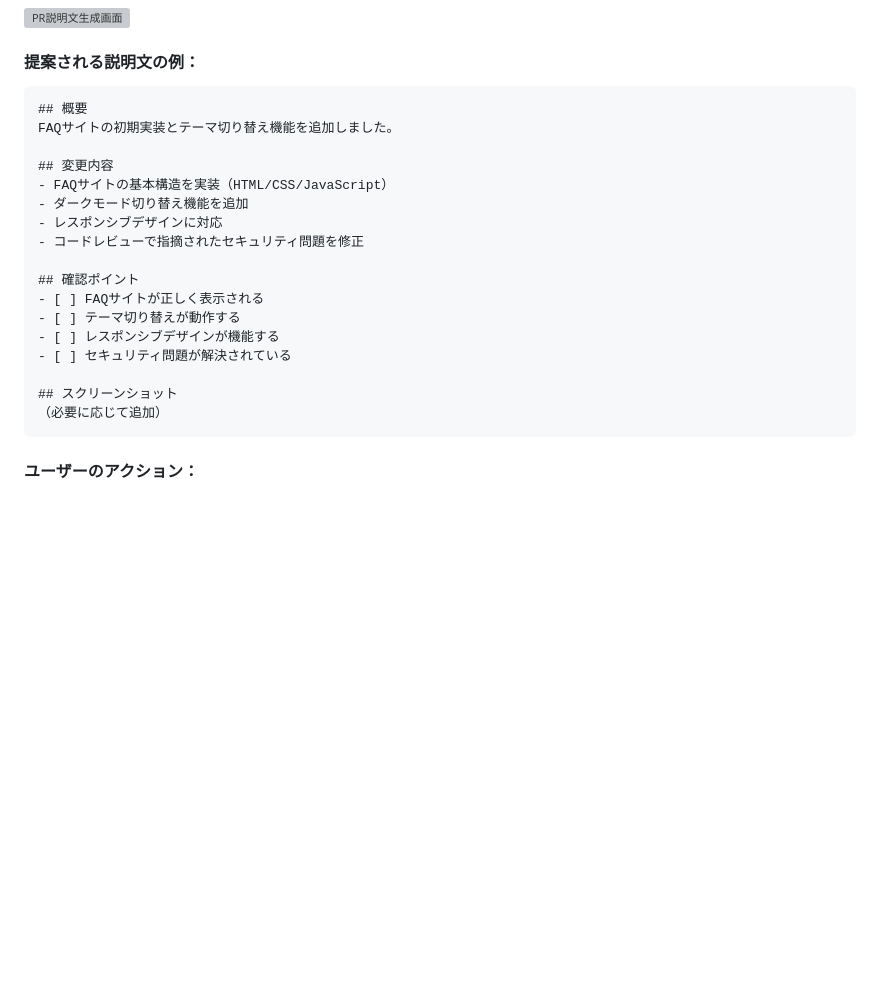
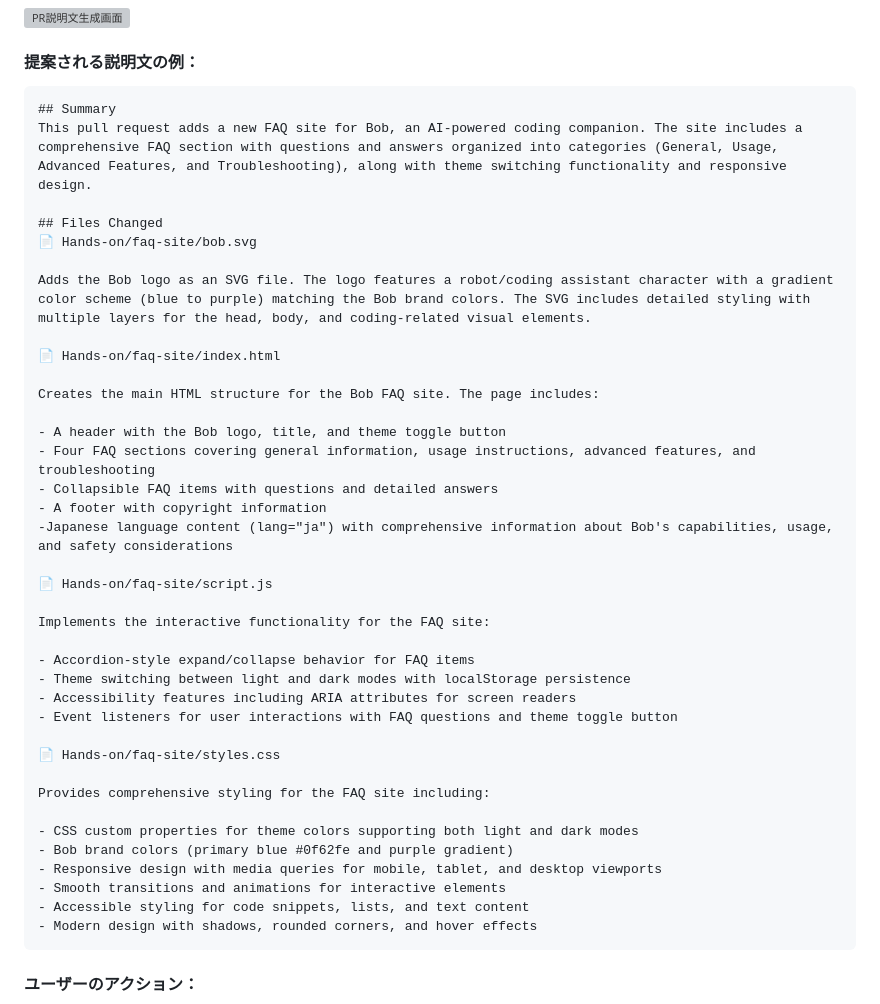
Before and after one commit to Kai-Kitagawa/ibm-bob-basic-hands-on-rd2scm, a Markdown page: Docs/source-control-lab.md, the part around the change. Drawn GitHub-style; blank space fills up the shorter version; grey boxes are pictures that could not be loaded.

````diff
--- a/Docs/source-control-lab.md
+++ b/Docs/source-control-lab.md
@@ -94,23 +94,43 @@ Bobが変更内容を分析して、PR説明文を提案します。
 #### 提案される説明文の例：
 
 ```markdown
-## 概要
-FAQサイトの初期実装とテーマ切り替え機能を追加しました。
+## Summary
+This pull request adds a new FAQ site for Bob, an AI-powered coding companion. The site includes a comprehensive FAQ section with questions and answers organized into categories (General, Usage, Advanced Features, and Troubleshooting), along with theme switching functionality and responsive design.
 
-## 変更内容
-- FAQサイトの基本構造を実装（HTML/CSS/JavaScript）
-- ダークモード切り替え機能を追加
-- レスポンシブデザインに対応
-- コードレビューで指摘されたセキュリティ問題を修正
+## Files Changed
+📄 Hands-on/faq-site/bob.svg
 
-## 確認ポイント
-- [ ] FAQサイトが正しく表示される
-- [ ] テーマ切り替えが動作する
-- [ ] レスポンシブデザインが機能する
-- [ ] セキュリティ問題が解決されている
+Adds the Bob logo as an SVG file. The logo features a robot/coding assistant character with a gradient color scheme (blue to purple) matching the Bob brand colors. The SVG includes detailed styling with multiple layers for the head, body, and coding-related visual elements.
 
-## スクリーンショット
-（必要に応じて追加）
+📄 Hands-on/faq-site/index.html
+
+Creates the main HTML structure for the Bob FAQ site. The page includes:
+
+- A header with the Bob logo, title, and theme toggle button
+- Four FAQ sections covering general information, usage instructions, advanced features, and troubleshooting
+- Collapsible FAQ items with questions and detailed answers
+- A footer with copyright information
+-Japanese language content (lang="ja") with comprehensive information about Bob's capabilities, usage, and safety considerations
+
+📄 Hands-on/faq-site/script.js
+
+Implements the interactive functionality for the FAQ site:
+
+- Accordion-style expand/collapse behavior for FAQ items
+- Theme switching between light and dark modes with localStorage persistence
+- Accessibility features including ARIA attributes for screen readers
+- Event listeners for user interactions with FAQ questions and theme toggle button
+
+📄 Hands-on/faq-site/styles.css
+
+Provides comprehensive styling for the FAQ site including:
+
+- CSS custom properties for theme colors supporting both light and dark modes
+- Bob brand colors (primary blue #0f62fe and purple gradient)
+- Responsive design with media queries for mobile, tablet, and desktop viewports
+- Smooth transitions and animations for interactive elements
+- Accessible styling for code snippets, lists, and text content
+- Modern design with shadows, rounded corners, and hover effects
 ```
 
 #### ユーザーのアクション：
````
